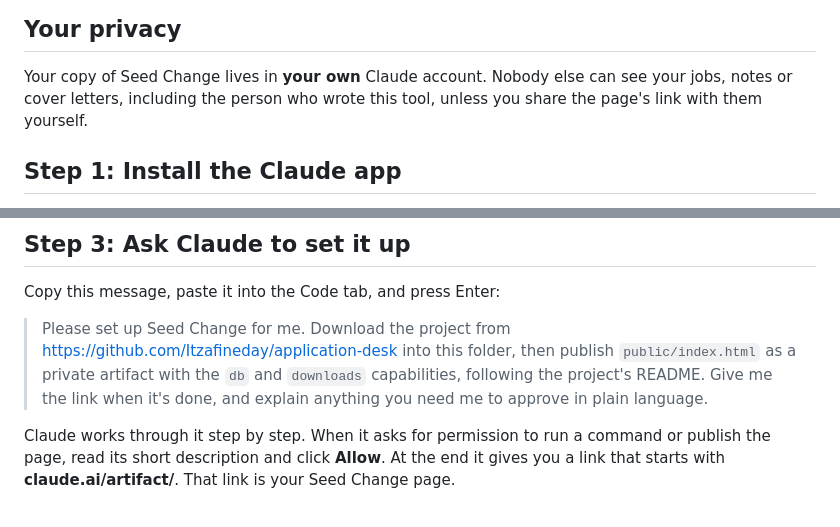
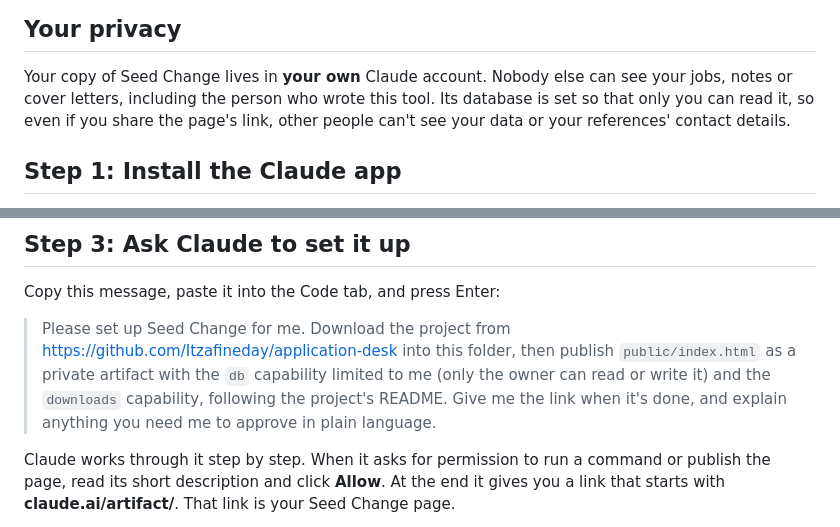
Before and after one commit to Itzafineday/application-desk, a Markdown page: docs/SETUP.md, 2 parts joined by grey strips. Drawn GitHub-style.

```diff
--- a/docs/SETUP.md
+++ b/docs/SETUP.md
@@ -19,7 +19,9 @@ You don't need a GitHub account or any programming tools.
 
 Your copy of Seed Change lives in **your own** Claude account. Nobody else can
 see your jobs, notes or cover letters, including the person who wrote this
-tool, unless you share the page's link with them yourself.
+tool. Its database is set so that only you can read it, so even if you share
+the page's link, other people can't see your data or your
+references' contact details.
 
 ## Step 1: Install the Claude app
 
@@ -41,8 +43,9 @@ Copy this message, paste it into the Code tab, and press Enter:
 
 > Please set up Seed Change for me. Download the project from
 > https://github.com/Itzafineday/application-desk into this folder, then
-> publish `public/index.html` as a private artifact with the `db` and
-> `downloads` capabilities, following the project's README. Give me the link
+> publish `public/index.html` as a private artifact with the `db`
+> capability limited to me (only the owner can read or write it) and the
+> `downloads` capability, following the project's README. Give me the link
 > when it's done, and explain anything you need me to approve in plain
 > language.
 
```
Also changed, not shown: README.md (+6 -1 lines).
